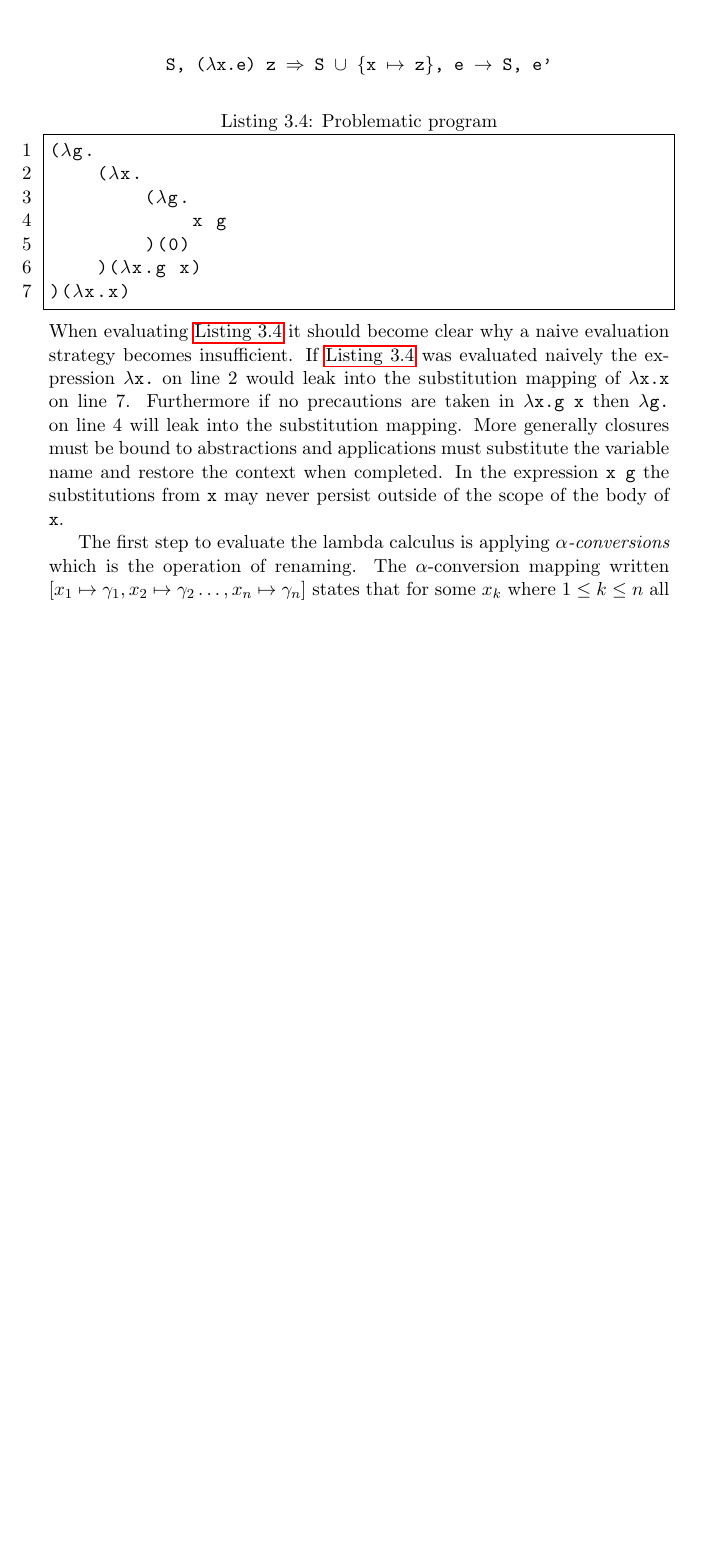
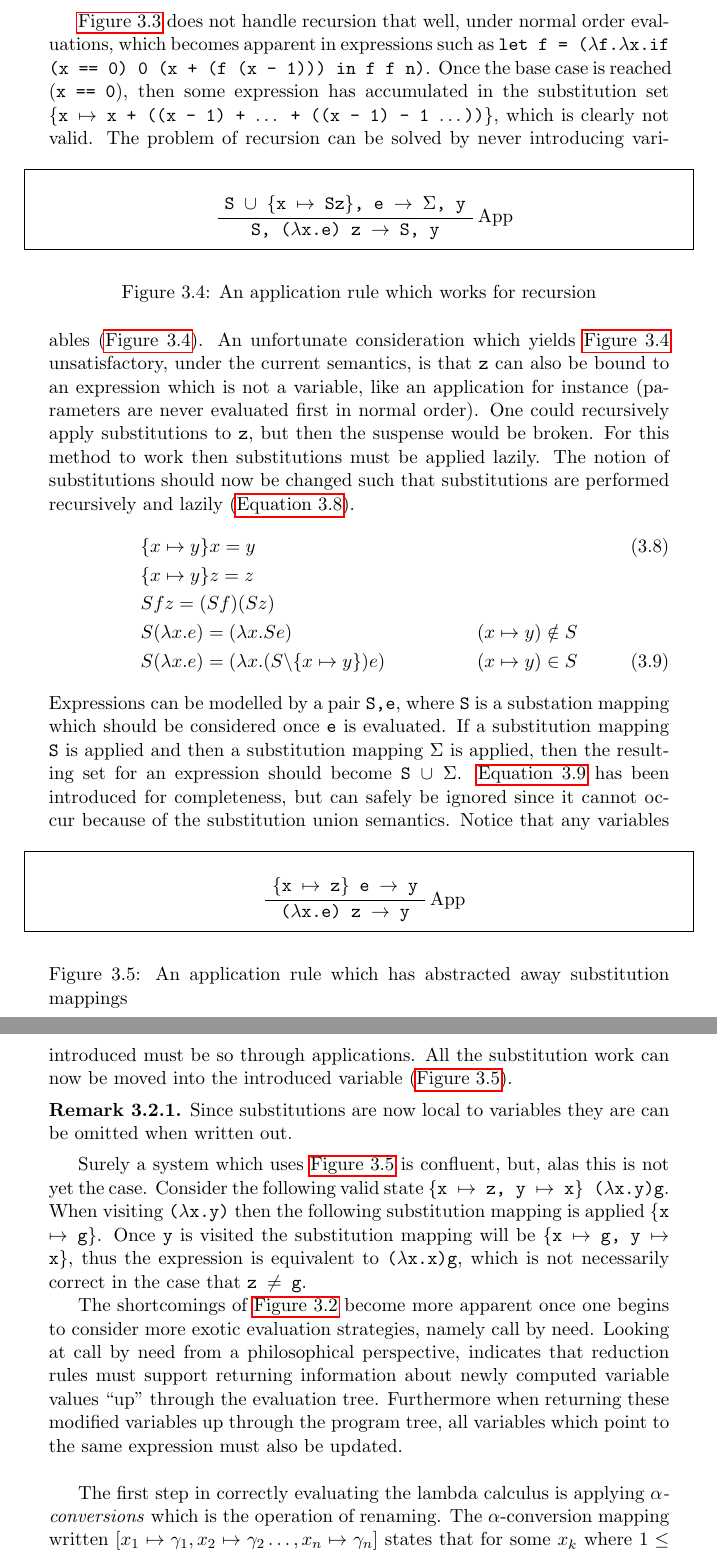
Before and after one commit to ValdemarGr/masters, a LaTeX thesis (thesis/main.tex, which reads thesis/evaluation/runtime.tex): part of page 38 of 65 before the commit and two parts of pages 39 and 40 of 66 after it, the two joined at a grey line, cut at the place of the change, the shorter picture padded with empty space. The pictures show the PDF file thesis/main.pdf that the author committed with the source.

Commit message:
fixed some stuff

```diff
--- a/thesis/evaluation/runtime.tex
+++ b/thesis/evaluation/runtime.tex
@@ -213,3 +213,6 @@ Reductions in the context of the lambda calculus are a small set of well-defined
 The techniques required to correctly evaluate a program are a bit more complicated than the SKI calculus but are rewarding in the performance.
 The substitution mapping set, denoted $S$, is a set of variable names to their value denoted $\{ x \mapsto \lambda y . y \}$ meaning ``the value of variable $x$ is $\lambda y . y$''.
 Substitutions mappings can be combined $S \cup \Sigma$, if a variable name occurs in both $S$ and $\Sigma$ then the variable in the rightmost mapping is choose $\Sigma$.
+\begin{align}
+  \{ x \mapsto y \} x = y\label{eq:subsem}\\
+  \{ x \mapsto y \} z = z \tag*{}
@@ -244,4 +256,3 @@ Evaluating \autoref{lst:problemprog} using any reduction method (say $\beta$-red
 At some point the evaluation machine will reach a state with the expression \texttt{(g a) + a} and substitution mapping \texttt{\{a $\mapsto$ 10, g $\mapsto$ ($\lambda$x.let a = 20 in (a + x))\}}.
 Evaluating the left side of \texttt{(g a) + a} first, yields \texttt{30 + a} with the substitution mapping \texttt{\{a $\mapsto$ 20, g $\mapsto$ $\dots$\}}, and finally \texttt{50}.
 Evaluating the right side of \texttt{(g a) + a} first, yields \texttt{(g a) + 10} with the substitution mapping \texttt{\{a $\mapsto$ 10, g $\mapsto$ $\dots$\}}, and finally \texttt{40}.
-Clearly the order of evaluation is important, which is often not the desired semantics.
@@ -252,3 +269,4 @@ A simple solution could involve restoring substitutions once the machine leaves
           \begin{prooftree}
             \AxiomC{\texttt{S $\cup$ \{x $\mapsto$ z\}, e $\rightarrow$ $\Sigma$, y}}
               \RightLabel{App}
+              \UnaryInfC{\texttt{S, ($\lambda$x.e) z $\rightarrow$ S, y}}
@@ -256,3 +273,5 @@ A simple solution could involve restoring substitutions once the machine leaves
           \end{prooftree}
     \end{mdframed}
+    \caption{An application rule which does not leak}
+    \label{fig:cleanapp}
 \end{figure}
@@ -268,16 +280,62 @@ A simple solution could involve restoring substitutions once the machine leaves
-        )(0)
-    )($\lambda$x.g x)
-)($\lambda$x.x)
-\end{lstlisting}
-When evaluating \autoref{lst:problemprog} it should become clear why a naive evaluation strategy becomes insufficient.
-If \autoref{lst:problemprog} was evaluated naively the expression $\lambda\texttt{x.}$ on line 2 would leak into the substitution mapping of $\lambda\texttt{x.x}$ on line 7.
-Furthermore if no precautions are taken in $\lambda\texttt{x.g x}$ then $\lambda\texttt{g.}$ on line 4 will leak into the substitution mapping.
-More generally closures must be bound to abstractions and applications must substitute the variable name and restore the context when completed.
-In the expression \texttt{x g} the substitutions from \texttt{x} may never persist outside of the scope of the body of \texttt{x}.
+\autoref{fig:cleanapp} does not handle recursion that well, under normal order evaluations, which becomes apparent in expressions such as \texttt{let f = ($\lambda$f.$\lambda$x.if (x == 0) 0 (x + (f (x - 1))) in f f n)}.
+Once the base case is reached (\texttt{x == 0}), then some expression has accumulated in the substitution set \texttt{\{x $\mapsto$ x + ((x - 1) + $\dots$ + ((x - 1) - 1 $\dots$))\}}, which is clearly not valid.
+\begin{figure}[ht]
+    \begin{mdframed}[style=style1]
+        \vspace*{0.4cm}
+          \begin{prooftree}
+            \AxiomC{\texttt{S $\cup$ \{x $\mapsto$ Sz\}, e $\rightarrow$ $\Sigma$, y}}
+              \RightLabel{App}
+              \UnaryInfC{\texttt{S, ($\lambda$x.e) z $\rightarrow$ S, y}}
+          \end{prooftree}
+    \end{mdframed}
+    \caption{An application rule which works for recursion}
+    \label{fig:recapp}
+\end{figure}
+\noindent The problem of recursion can be solved by never introducing variables (\autoref{fig:recapp}).
+An unfortunate consideration which yields \autoref{fig:recapp} unsatisfactory, under the current semantics, is that \texttt{z} can also be bound to an expression which is not a variable, like an application for instance (parameters are never evaluated first in normal order).
+One could recursively apply substitutions to \texttt{z}, but then the suspense would be broken.
+For this method to work then substitutions must be applied lazily.
+The notion of substitutions should now be changed such that substitutions are performed recursively and lazily (\autoref{eq:subsemlaz}).
+\begin{align}
+  &\{ x \mapsto y \} x = y &\label{eq:subsemlaz}\\
+  &\{ x \mapsto y \} z = z  &\tag*{}\\
+  &S f z = (Sf)(Sz) &\tag*{}\\
+  &S (\lambda x.e) = (\lambda x.Se) & (x \mapsto y) \notin S \tag*{}\\
+  &S (\lambda x.e) = (\lambda x.(S \backslash \{x \mapsto y\})e) & (x \mapsto y) \in S \label{eq:subsemlaz2}
+\end{align}
+Expressions can be modelled by a pair \texttt{S,e}, where \texttt{S} is a substation mapping which should be considered once \texttt{e} is evaluated.
+If a substitution mapping \texttt{S} is applied and then a substitution mapping $\Sigma$ is applied, then the resulting set for an expression should become \texttt{S $\cup$ $\Sigma$}.
+\autoref{eq:subsemlaz2} has been introduced for completeness, but can safely be ignored since it cannot occur because of the substitution union semantics.
+\begin{figure}[ht]
+    \begin{mdframed}[style=style1]
+        \vspace*{0.4cm}
+          \begin{prooftree}
+            \AxiomC{\texttt{\{x $\mapsto$ z\} e $\rightarrow$ y}}
+              \RightLabel{App}
+              \UnaryInfC{\texttt{($\lambda$x.e) z $\rightarrow$ y}}
+          \end{prooftree}
+    \end{mdframed}
+    \caption{An application rule which has abstracted away substitution mappings}
+    \label{fig:recappsimple}
+\end{figure}
+Notice that any variables introduced must be so through applications.
+All the substitution work can now be moved into the introduced variable (\autoref{fig:recappsimple}).
+\begin{remark}
+  Since substitutions are now local to variables they are can be omitted when written out.
+\end{remark}
+Surely a system which uses \autoref{fig:recappsimple} is confluent, but, alas this is not yet the case.
+Consider the following valid state \texttt{\{x $\mapsto$ z, y $\mapsto$ x\} ($\lambda$x.y)g}.
+When visiting \texttt{($\lambda$x.y)} then the following substitution mapping is applied \texttt{\{x $\mapsto$ g\}}.
+Once \texttt{y} is visited the substitution mapping will be \texttt{\{x $\mapsto$ g, y $\mapsto$ x\}}, thus the expression is equivalent to \texttt{($\lambda$x.x)g}, which is not necessarily correct in the case that \texttt{z $\neq$ g}.
 
-The first step to evaluate the lambda calculus is applying \textit{$\alpha$-conversions} which is the operation of renaming.
-The $\alpha$-conversion mapping written $[x_1 \mapsto \gamma_1, x_2 \mapsto \gamma_2 \dots , x_n \mapsto \gamma_n]$ states that for some $x_k$ where $1 \leq k \leq n$ all variables $v$ where $v = x_k$ should be renamed to $\gamma_k$.
-Let $\lambda x . ((\lambda x . x) x)$ be a term where a collision between the two $x$'s causes trouble, the $\alpha$-conversion can be $\lambda y . ((\lambda x . x) y)$ since $y$ and $x$ have been introduced by separate abstractions.
+The shortcomings of \autoref{fig:simpleapp} become more apparent once one begins to consider more exotic evaluation strategies, namely call by need.
+Looking at call by need from a philosophical perspective, indicates that reduction rules must support returning information about newly computed variable values ``up'' through the evaluation tree.
+Furthermore when returning these modified variables up through the program tree, all variables which point to the same expression must also be updated.
+\\
+
+The first step in correctly evaluating the lambda calculus is applying \textit{$\alpha$-conversions} which is the operation of renaming.
+The $\alpha$-conversion mapping written $[x_1 \mapsto \gamma_1, x_2 \mapsto \gamma_2 \dots , x_n \mapsto \gamma_n]$ states that for some $x_k$ where $1 \leq k \leq n$ all variables in the program tree $v$ where $v = x_k$ should be renamed to $\gamma_k$.
+Let \texttt{$\lambda$f.$\lambda$x.x + (f (x - 1))} be a term where a collision between the two $x$'s causes trouble, the $\alpha$-conversion can be $\lambda y . ((\lambda x . x) y)$ since $y$ and $x$ have been introduced by separate abstractions.
 $\alpha$-conversions solve some critical problems such as closures and recursion when evaluating the lambda calculus.
 $\alpha$-conversions should also be non-destructive but still be context aware such that when leaving an abstraction the remaining substitution mapping is a superset of the substitution mapping when entering.
 More formally $\textit{eval}: \Lambda \times S \rightarrow \Lambda \times S$ where $S$ is the domain of substitution mappings and $\Lambda$ is in the domain of lambda expressions such that  $(\lambda',s') = eval(\lambda, s)$ always implies $s \subseteq s'$.
```
Also changed, not shown: thesis/main.pdf, thesis/evaluation/runtime.tex (109 more changed lines).
